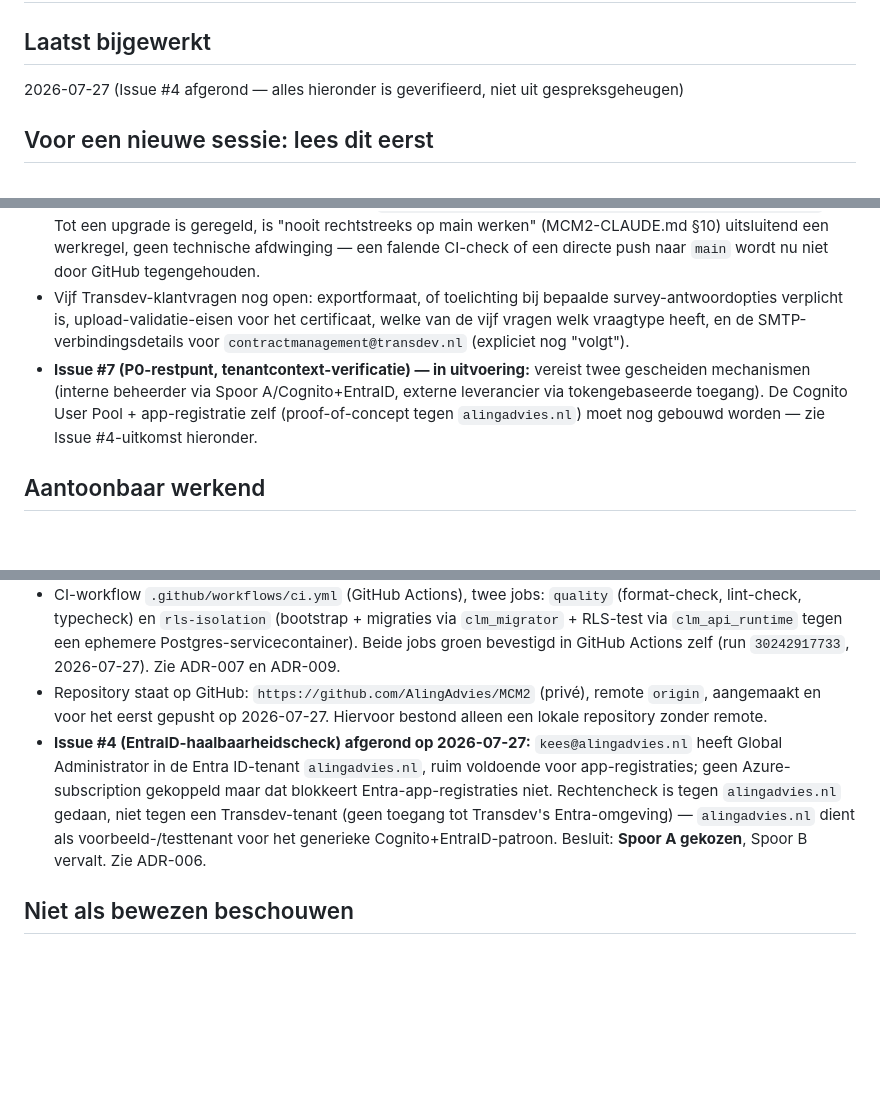
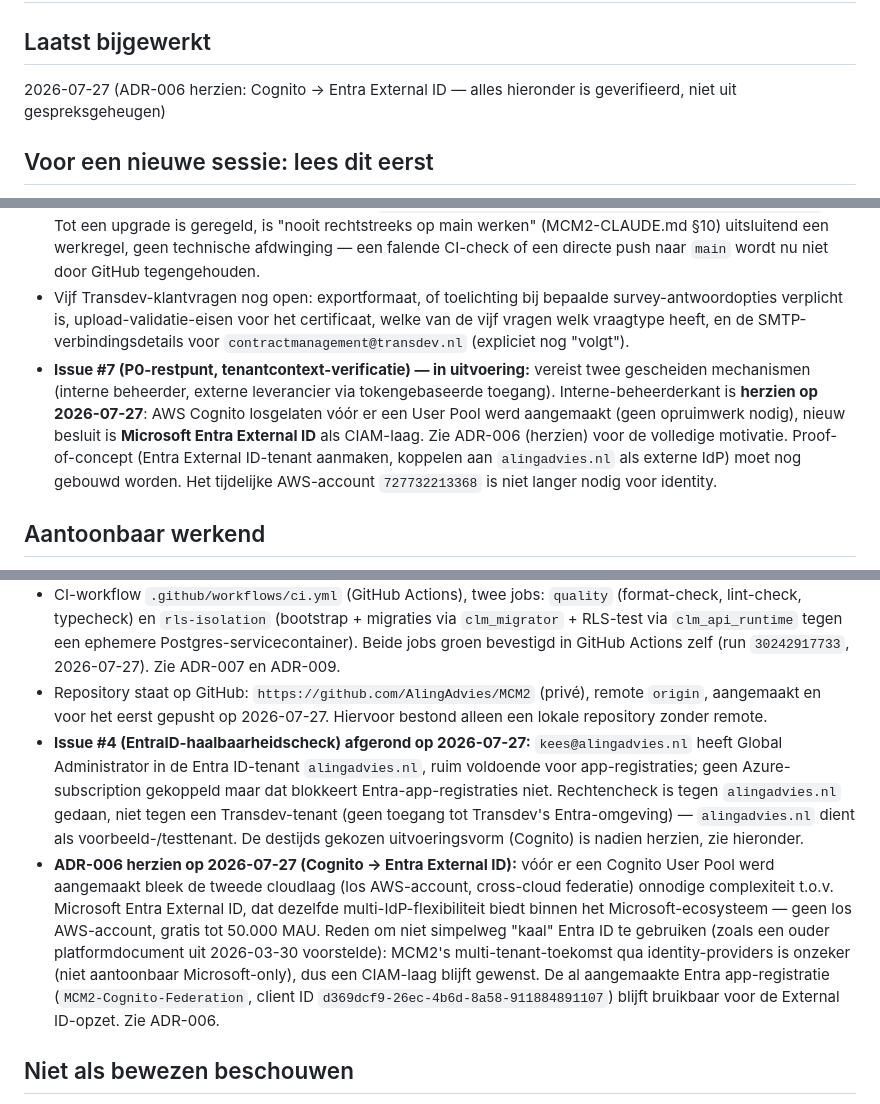
Before and after one commit to AlingAdvies/MCM2, a Markdown page: docs/STATUS.md, 3 parts joined by grey strips. GitHub-like rendering; blank space fills up the shorter version.

```diff
--- a/docs/STATUS.md
+++ b/docs/STATUS.md
@@ -1,7 +1,7 @@
 # MCM2 — actuele status
 
 ## Laatst bijgewerkt
-2026-07-27 (Issue #4 afgerond — alles hieronder is geverifieerd, niet uit gespreksgeheugen)
+2026-07-27 (ADR-006 herzien: Cognito → Entra External ID — alles hieronder is geverifieerd, niet uit gespreksgeheugen)
 
 ## Voor een nieuwe sessie: lees dit eerst
 
@@ -23,7 +23,7 @@ Transdev Vendor IT Compliance Survey als eerste verticale MVP-slice.
 - CI dekt format/lint/typecheck én de RLS-isolatietest (zie hieronder). Geen `docker build` of de volledige `npm test`/`npm run build` in CI — expliciet uitgesteld tot na de Prisma 6/Drizzle-spike (ADR-007).
 - Geen branch-protection op `main`: technisch geblokkeerd, niet vergeten. GitHub Branch Protection op een privérepository vereist een betaald plan (Pro/Team) voor de organisatie `AlingAdvies`; dat is nu niet actief (bevestigd via de GitHub API op 2026-07-27: `403 Upgrade to GitHub Pro or make this repository public`). Tot een upgrade is geregeld, is "nooit rechtstreeks op main werken" (MCM2-CLAUDE.md §10) uitsluitend een werkregel, geen technische afdwinging — een falende CI-check of een directe push naar `main` wordt nu niet door GitHub tegengehouden.
 - Vijf Transdev-klantvragen nog open: exportformaat, of toelichting bij bepaalde survey-antwoordopties verplicht is, upload-validatie-eisen voor het certificaat, welke van de vijf vragen welk vraagtype heeft, en de SMTP-verbindingsdetails voor `contractmanagement@transdev.nl` (expliciet nog "volgt").
-- **Issue #7 (P0-restpunt, tenantcontext-verificatie) — in uitvoering:** vereist twee gescheiden mechanismen (interne beheerder via Spoor A/Cognito+EntraID, externe leverancier via tokengebaseerde toegang). De Cognito User Pool + app-registratie zelf (proof-of-concept tegen `alingadvies.nl`) moet nog gebouwd worden — zie Issue #4-uitkomst hieronder.
+- **Issue #7 (P0-restpunt, tenantcontext-verificatie) — in uitvoering:** vereist twee gescheiden mechanismen (interne beheerder, externe leverancier via tokengebaseerde toegang). Interne-beheerderkant is **herzien op 2026-07-27**: AWS Cognito losgelaten vóór er een User Pool werd aangemaakt (geen opruimwerk nodig), nieuw besluit is **Microsoft Entra External ID** als CIAM-laag. Zie ADR-006 (herzien) voor de volledige motivatie. Proof-of-concept (Entra External ID-tenant aanmaken, koppelen aan `alingadvies.nl` als externe IdP) moet nog gebouwd worden. Het tijdelijke AWS-account `727732213368` is niet langer nodig voor identity.
 
 ## Aantoonbaar werkend
 
@@ -36,7 +36,8 @@ Transdev Vendor IT Compliance Survey als eerste verticale MVP-slice.
 - Geautomatiseerde cross-tenant RLS-isolatietest (`test/tenant-rls-isolation.e2e-spec.ts`): geen `BYPASSRLS`, geen rijen zonder tenant-context, correcte read/write-isolatie tussen twee tenants, en een cross-tenant write wordt geweigerd door de `WITH CHECK`-policy. Draait lokaal (`npm run test:e2e`) én automatisch in CI tegen een ephemere testdatabase. Zie ADR-009.
 - CI-workflow `.github/workflows/ci.yml` (GitHub Actions), twee jobs: `quality` (format-check, lint-check, typecheck) en `rls-isolation` (bootstrap + migraties via `clm_migrator` + RLS-test via `clm_api_runtime` tegen een ephemere Postgres-servicecontainer). Beide jobs groen bevestigd in GitHub Actions zelf (run `30242917733`, 2026-07-27). Zie ADR-007 en ADR-009.
 - Repository staat op GitHub: `https://github.com/AlingAdvies/MCM2` (privé), remote `origin`, aangemaakt en voor het eerst gepusht op 2026-07-27. Hiervoor bestond alleen een lokale repository zonder remote.
-- **Issue #4 (EntraID-haalbaarheidscheck) afgerond op 2026-07-27:** `kees@alingadvies.nl` heeft Global Administrator in de Entra ID-tenant `alingadvies.nl`, ruim voldoende voor app-registraties; geen Azure-subscription gekoppeld maar dat blokkeert Entra-app-registraties niet. Rechtencheck is tegen `alingadvies.nl` gedaan, niet tegen een Transdev-tenant (geen toegang tot Transdev's Entra-omgeving) — `alingadvies.nl` dient als voorbeeld-/testtenant voor het generieke Cognito+EntraID-patroon. Besluit: **Spoor A gekozen**, Spoor B vervalt. Zie ADR-006.
+- **Issue #4 (EntraID-haalbaarheidscheck) afgerond op 2026-07-27:** `kees@alingadvies.nl` heeft Global Administrator in de Entra ID-tenant `alingadvies.nl`, ruim voldoende voor app-registraties; geen Azure-subscription gekoppeld maar dat blokkeert Entra-app-registraties niet. Rechtencheck is tegen `alingadvies.nl` gedaan, niet tegen een Transdev-tenant (geen toegang tot Transdev's Entra-omgeving) — `alingadvies.nl` dient als voorbeeld-/testtenant. De destijds gekozen uitvoeringsvorm (Cognito) is nadien herzien, zie hieronder.
+- **ADR-006 herzien op 2026-07-27 (Cognito → Entra External ID):** vóór er een Cognito User Pool werd aangemaakt bleek de tweede cloudlaag (los AWS-account, cross-cloud federatie) onnodige complexiteit t.o.v. Microsoft Entra External ID, dat dezelfde multi-IdP-flexibiliteit biedt binnen het Microsoft-ecosysteem — geen los AWS-account, gratis tot 50.000 MAU. Reden om niet simpelweg "kaal" Entra ID te gebruiken (zoals een ouder platformdocument uit 2026-03-30 voorstelde): MCM2's multi-tenant-toekomst qua identity-providers is onzeker (niet aantoonbaar Microsoft-only), dus een CIAM-laag blijft gewenst. De al aangemaakte Entra app-registratie (`MCM2-Cognito-Federation`, client ID `d369dcf9-26ec-4b6d-8a58-911884891107`) blijft bruikbaar voor de External ID-opzet. Zie ADR-006.
 
 ## Niet als bewezen beschouwen
 
```
Also changed, not shown: other parts of docs/STATUS.md (+1 -1 lines), docs/adr/ADR-006-cognito-als-federatielaag.md (+30 -21 lines).
